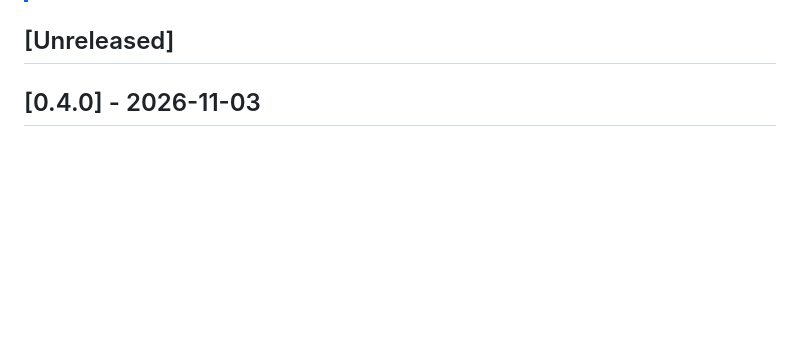
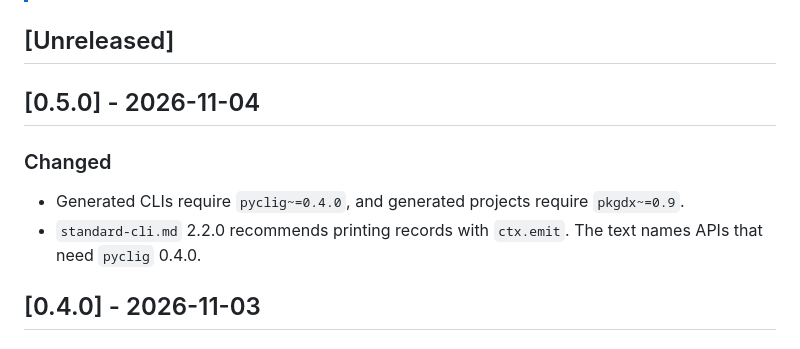
Before and after one commit to andyrids/copier-python-package, a Markdown page: CHANGELOG.md, the part around the change. GitHub-like rendering; blank space fills up the shorter version.

Commit message:
docs: update CHANGELOG.md for release v0.5.0
Refs #12

```diff
--- a/CHANGELOG.md
+++ b/CHANGELOG.md
@@ -17,6 +17,14 @@ and this project adheres to [Semantic Versioning](https://semver.org/spec/v2.0.0
 > - `Security` in case of vulnerabilities.
 
 ## [Unreleased]
+
+## [0.5.0] - 2026-11-04
+
+### Changed
+
+- Generated CLIs require `pyclig~=0.4.0`, and generated projects require `pkgdx~=0.9`.
+- `standard-cli.md` 2.2.0 recommends printing records with `ctx.emit`. The text names APIs that
+  need `pyclig` 0.4.0.
 
 ## [0.4.0] - 2026-11-03
 
```
